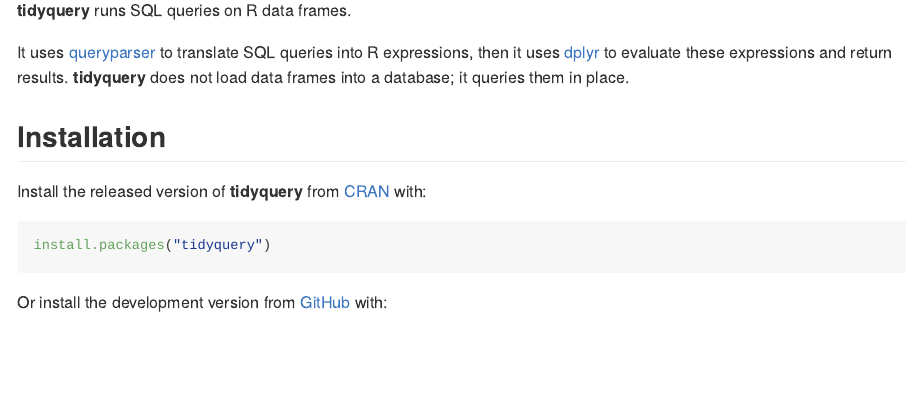
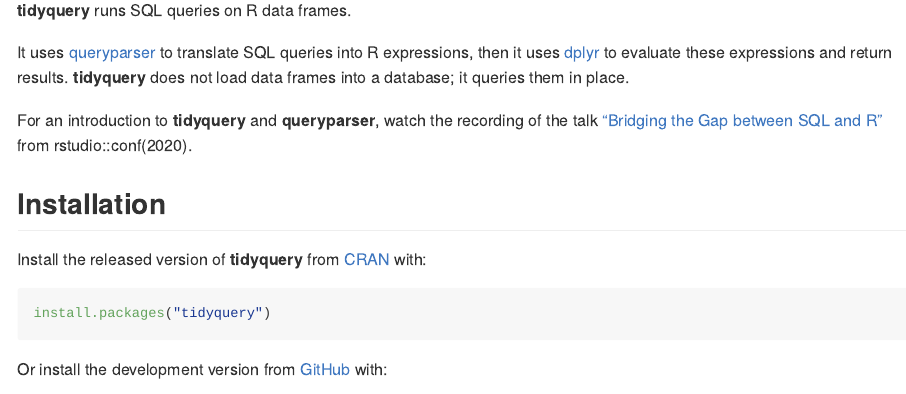
Before and after one commit to ianmcook/tidyquery, an R Markdown document (README.Rmd): the page in a window 1100 px wide, from 110 px down. The pictures show the output file README.md that the author committed with the source, drawn offline in the style of GitHub; badge pictures from the web are left out.

Commit message:
Add link to video of rstudio::conf(2020) talk

```diff
--- a/README.Rmd
+++ b/README.Rmd
@@ -24,6 +24,8 @@
 **tidyquery** runs SQL queries on R data frames.
 
 It uses [queryparser](https://github.com/ianmcook/queryparser) to translate SQL queries into R expressions, then it uses [dplyr](https://dplyr.tidyverse.org) to evaluate these expressions and return results. **tidyquery** does not load data frames into a database; it queries them in place.
+
+For an introduction to **tidyquery** and **queryparser**, watch the recording of the talk ["Bridging the Gap between SQL and R"](https://www.youtube.com/watch?v=JwP5KdWSgqE) from rstudio::conf(2020).
 
 ## Installation
 
```
Also changed, not shown: README.md.
